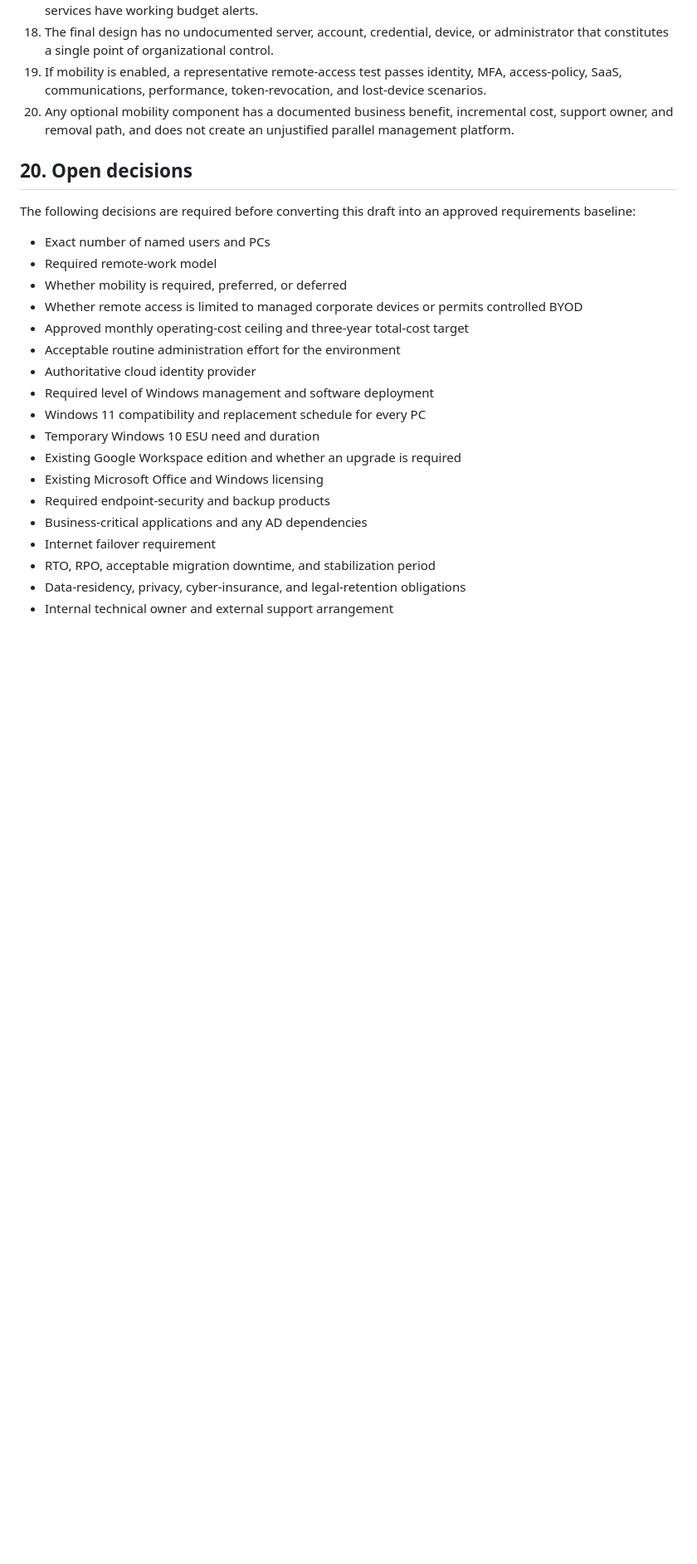
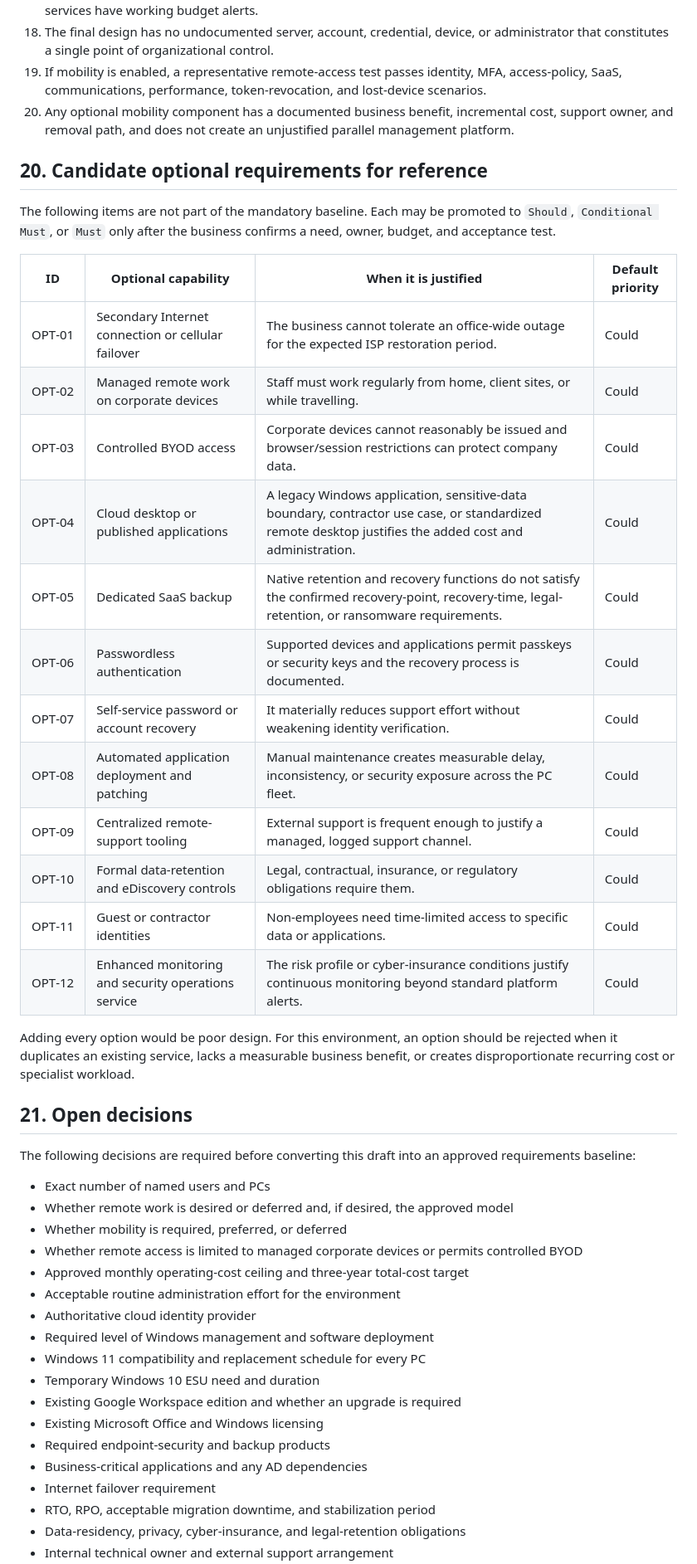
Before and after one commit to andyxuan2010/cloud-migration-demo, a Markdown page: requirements.md, the part around one of its changes. Shown at 83% size. Drawn GitHub-style; blank space fills up the shorter version.

Commit message:
Reapply ID column formatting to updated requirements

```diff
--- a/requirements.md
+++ b/requirements.md
@@ -405,12 +407,33 @@ The selected solution is accepted only when the following measurable outcomes ar
 19. If mobility is enabled, a representative remote-access test passes identity, MFA, access-policy, SaaS, communications, performance, token-revocation, and lost-device scenarios.
 20. Any optional mobility component has a documented business benefit, incremental cost, support owner, and removal path, and does not create an unjustified parallel management platform.
 
-## 20. Open decisions
+## 20. Candidate optional requirements for reference
+
+The following items are not part of the mandatory baseline. Each may be promoted to `Should`, `Conditional Must`, or `Must` only after the business confirms a need, owner, budget, and acceptance test.
+
+| ID       | Optional capability | When it is justified | Default priority |
+|----------|---|---|---|
+| OPT‑01 | Secondary Internet connection or cellular failover | The business cannot tolerate an office-wide outage for the expected ISP restoration period. | Could |
+| OPT‑02 | Managed remote work on corporate devices | Staff must work regularly from home, client sites, or while travelling. | Could |
+| OPT‑03 | Controlled BYOD access | Corporate devices cannot reasonably be issued and browser/session restrictions can protect company data. | Could |
+| OPT‑04 | Cloud desktop or published applications | A legacy Windows application, sensitive-data boundary, contractor use case, or standardized remote desktop justifies the added cost and administration. | Could |
+| OPT‑05 | Dedicated SaaS backup | Native retention and recovery functions do not satisfy the confirmed recovery-point, recovery-time, legal-retention, or ransomware requirements. | Could |
+| OPT‑06 | Passwordless authentication | Supported devices and applications permit passkeys or security keys and the recovery process is documented. | Could |
+| OPT‑07 | Self-service password or account recovery | It materially reduces support effort without weakening identity verification. | Could |
+| OPT‑08 | Automated application deployment and patching | Manual maintenance creates measurable delay, inconsistency, or security exposure across the PC fleet. | Could |
+| OPT‑09 | Centralized remote-support tooling | External support is frequent enough to justify a managed, logged support channel. | Could |
+| OPT‑10 | Formal data-retention and eDiscovery controls | Legal, contractual, insurance, or regulatory obligations require them. | Could |
+| OPT‑11 | Guest or contractor identities | Non-employees need time-limited access to specific data or applications. | Could |
+| OPT‑12 | Enhanced monitoring and security operations service | The risk profile or cyber-insurance conditions justify continuous monitoring beyond standard platform alerts. | Could |
+
+Adding every option would be poor design. For this environment, an option should be rejected when it duplicates an existing service, lacks a measurable business benefit, or creates disproportionate recurring cost or specialist workload.
+
+## 21. Open decisions
 
 The following decisions are required before converting this draft into an approved requirements baseline:
 
 - Exact number of named users and PCs
-- Required remote-work model
+- Whether remote work is desired or deferred and, if desired, the approved model
 - Whether mobility is required, preferred, or deferred
 - Whether remote access is limited to managed corporate devices or permits controlled BYOD
 - Approved monthly operating-cost ceiling and three-year total-cost target
```
Also changed, not shown: other parts of requirements.md (+19 -17 lines).
